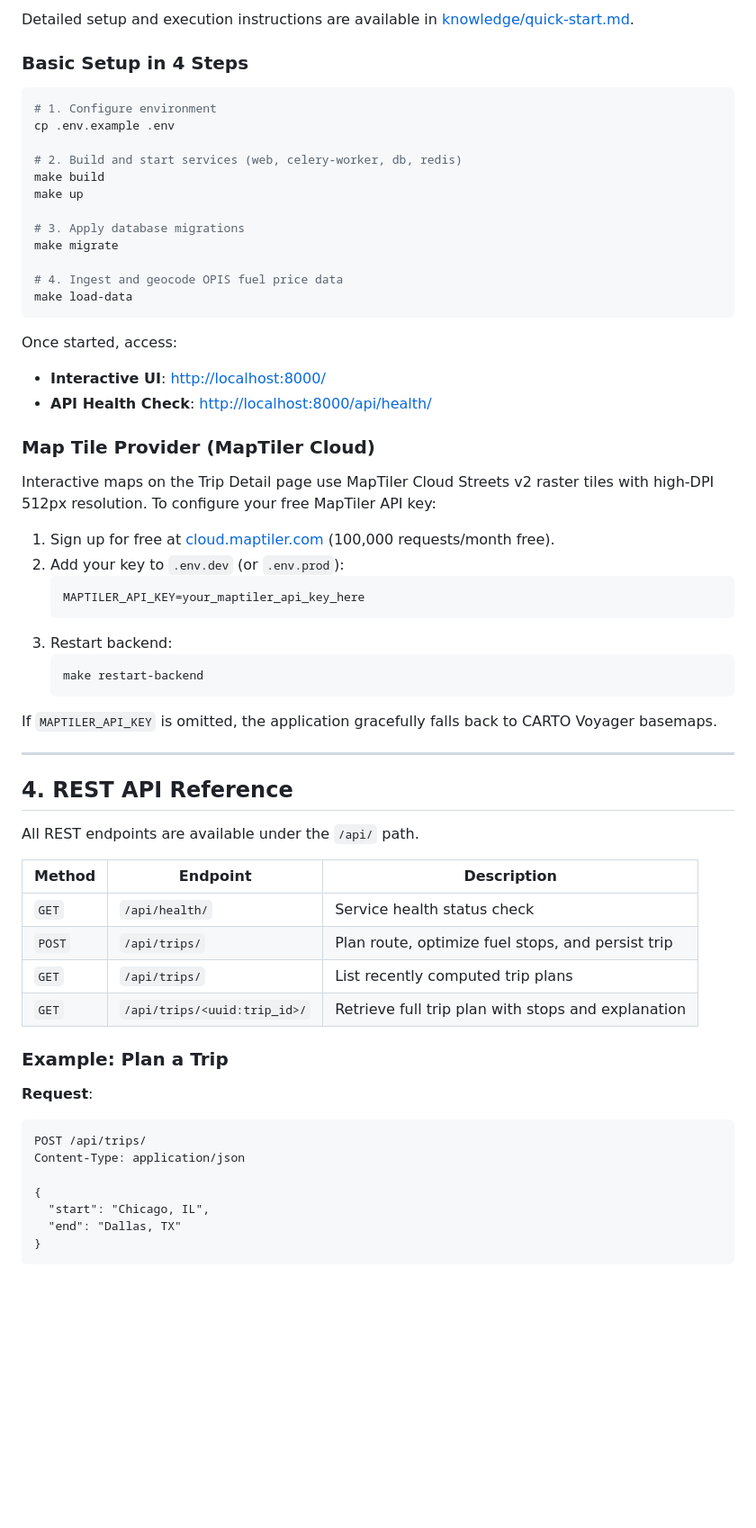
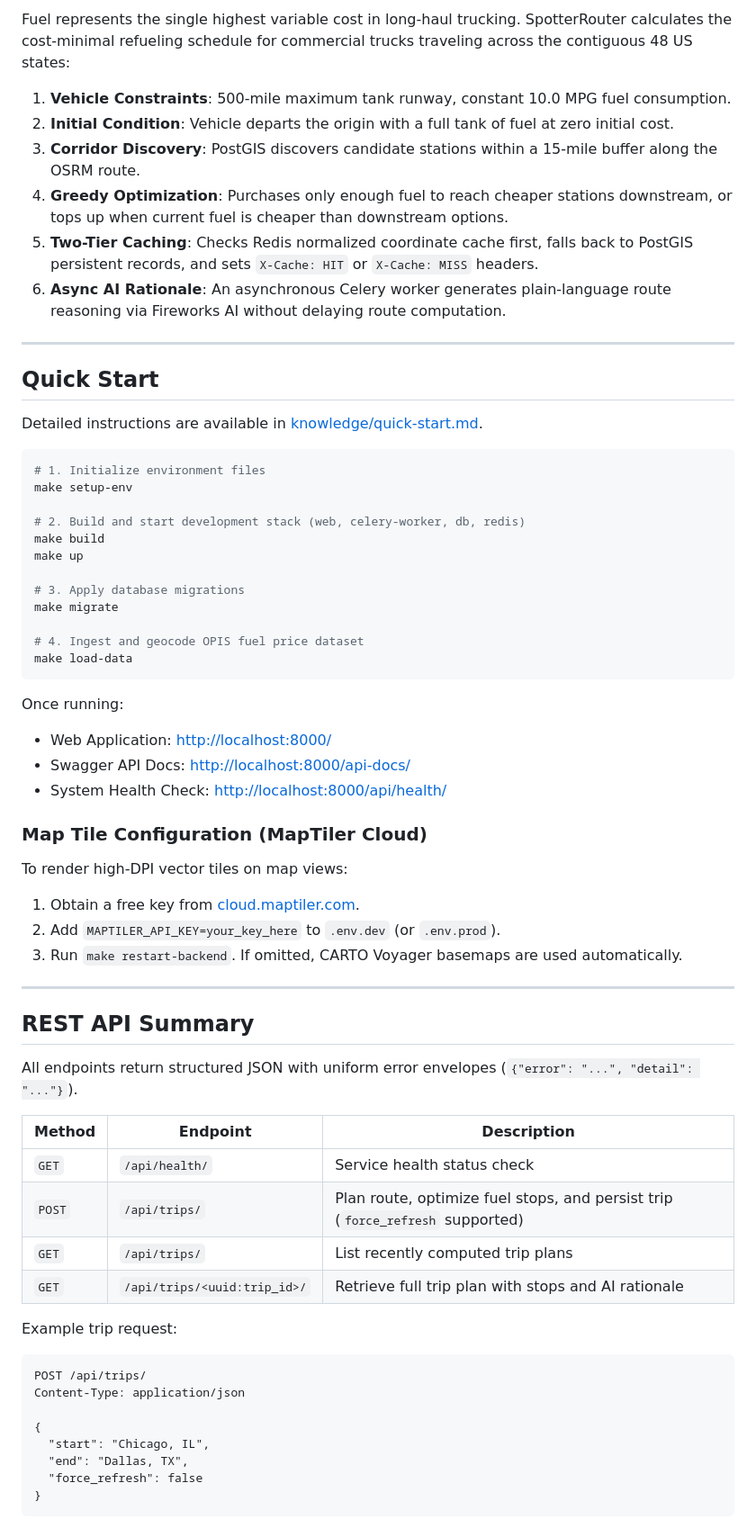
Before and after one commit to Mahboob-A/SpotterRouter, a Markdown page: README.md, the part around one of its changes. Shown at 90% size. Drawn GitHub-style; blank space fills up the shorter version.

````diff
--- a/README.md
+++ b/README.md
@@ -55,65 +51,67 @@ The codebase adheres strictly to Clean Architecture and enterprise Python design
 
-Detailed setup and execution instructions are available in [knowledge/quick-start.md](knowledge/quick-start.md).
+Fuel represents the single highest variable cost in long-haul trucking. SpotterRouter calculates the cost-minimal refueling schedule for commercial trucks traveling across the contiguous 48 US states:
 
-### Basic Setup in 4 Steps
+1. **Vehicle Constraints**: 500-mile maximum tank runway, constant 10.0 MPG fuel consumption.
+2. **Initial Condition**: Vehicle departs the origin with a full tank of fuel at zero initial cost.
+3. **Corridor Discovery**: PostGIS discovers candidate stations within a 15-mile buffer along the OSRM route.
+4. **Greedy Optimization**: Purchases only enough fuel to reach cheaper stations downstream, or tops up when current fuel is cheaper than downstream options.
+5. **Two-Tier Caching**: Checks Redis normalized coordinate cache first, falls back to PostGIS persistent records, and sets `X-Cache: HIT` or `X-Cache: MISS` headers.
+6. **Async AI Rationale**: An asynchronous Celery worker generates plain-language route reasoning via Fireworks AI without delaying route computation.
+
+---
+
+## Quick Start
+
+Detailed instructions are available in [knowledge/quick-start.md](knowledge/quick-start.md).
 
 ```bash
-# 1. Configure environment
-cp .env.example .env
+# 1. Initialize environment files
+make setup-env
 
-# 2. Build and start services (web, celery-worker, db, redis)
+# 2. Build and start development stack (web, celery-worker, db, redis)
 make build
 make up
 
 # 3. Apply database migrations
 make migrate
 
-# 4. Ingest and geocode OPIS fuel price data
+# 4. Ingest and geocode OPIS fuel price dataset
 make load-data
 ```
 
-Once started, access:
-- **Interactive UI**: [http://localhost:8000/](http://localhost:8000/)
-- **API Health Check**: [http://localhost:8000/api/health/](http://localhost:8000/api/health/)
+Once running:
+- Web Application: [http://localhost:8000/](http://localhost:8000/)
+- Swagger API Docs: [http://localhost:8000/api-docs/](http://localhost:8000/api-docs/)
+- System Health Check: [http://localhost:8000/api/health/](http://localhost:8000/api/health/)
 
-### Map Tile Provider (MapTiler Cloud)
-
-Interactive maps on the Trip Detail page use MapTiler Cloud Streets v2 raster tiles with high-DPI 512px resolution.
-To configure your free MapTiler API key:
-1. Sign up for free at [cloud.maptiler.com](https://cloud.maptiler.com/) (100,000 requests/month free).
-2. Add your key to `.env.dev` (or `.env.prod`):
-   ```bash
-   MAPTILER_API_KEY=your_maptiler_api_key_here
-   ```
-3. Restart backend:
-   ```bash
-   make restart-backend
-   ```
-If `MAPTILER_API_KEY` is omitted, the application gracefully falls back to CARTO Voyager basemaps.
+### Map Tile Configuration (MapTiler Cloud)
+To render high-DPI vector tiles on map views:
+1. Obtain a free key from [cloud.maptiler.com](https://cloud.maptiler.com/).
+2. Add `MAPTILER_API_KEY=your_key_here` to `.env.dev` (or `.env.prod`).
+3. Run `make restart-backend`. If omitted, CARTO Voyager basemaps are used automatically.
 
 ---
 
-## 4. REST API Reference
+## REST API Summary
 
-All REST endpoints are available under the `/api/` path.
+All endpoints return structured JSON with uniform error envelopes (`{"error": "...", "detail": "..."}`).
 
 | Method | Endpoint | Description |
 |---|---|---|
 | `GET` | `/api/health/` | Service health status check |
-| `POST` | `/api/trips/` | Plan route, optimize fuel stops, and persist trip |
+| `POST` | `/api/trips/` | Plan route, optimize fuel stops, and persist trip (`force_refresh` supported) |
 | `GET` | `/api/trips/` | List recently computed trip plans |
-| `GET` | `/api/trips/<uuid:trip_id>/` | Retrieve full trip plan with stops and explanation |
+| `GET` | `/api/trips/<uuid:trip_id>/` | Retrieve full trip plan with stops and AI rationale |
 
-### Example: Plan a Trip
-
-**Request**:
+Example trip request:
 ```http
 POST /api/trips/
 Content-Type: application/json
 
 {
   "start": "Chicago, IL",
-  "end": "Dallas, TX"
+  "end": "Dallas, TX",
+  "force_refresh": false
 }
 ```
 
````
Also changed, not shown: other parts of README.md (+65 -147 lines).
